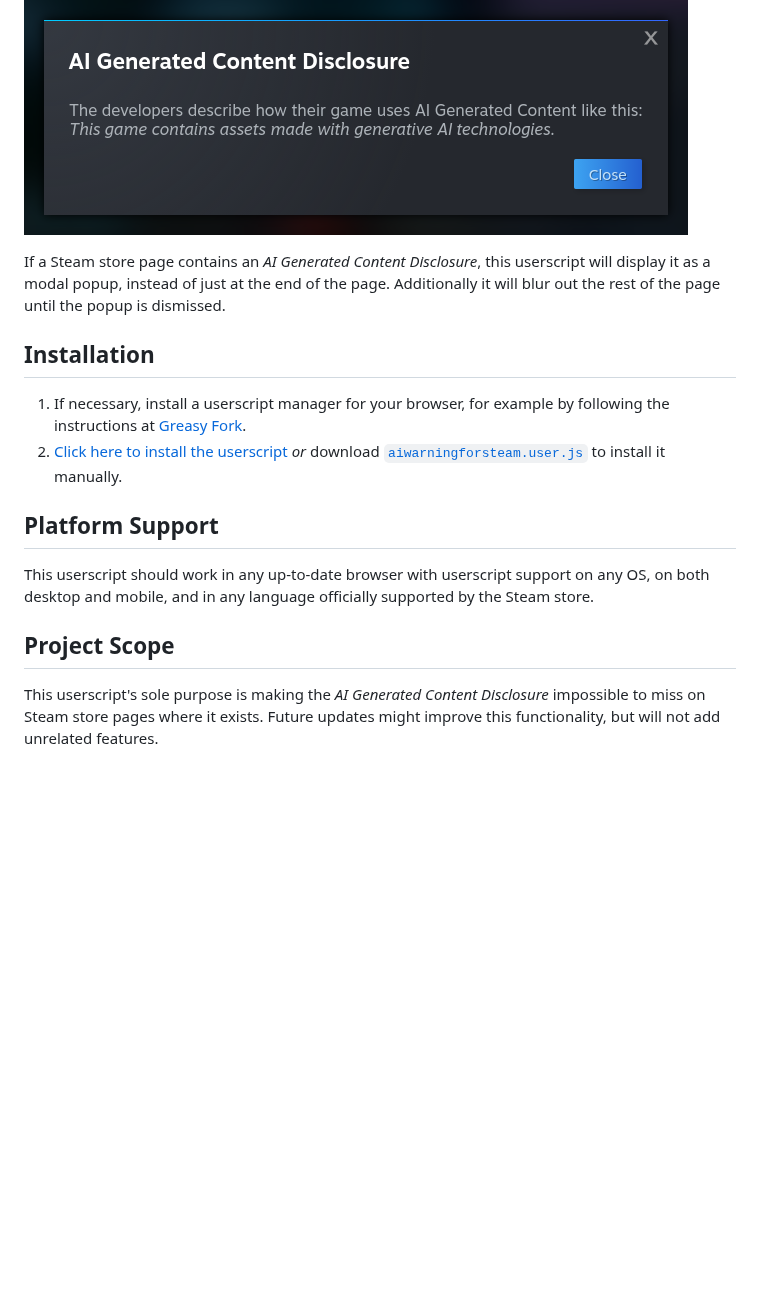
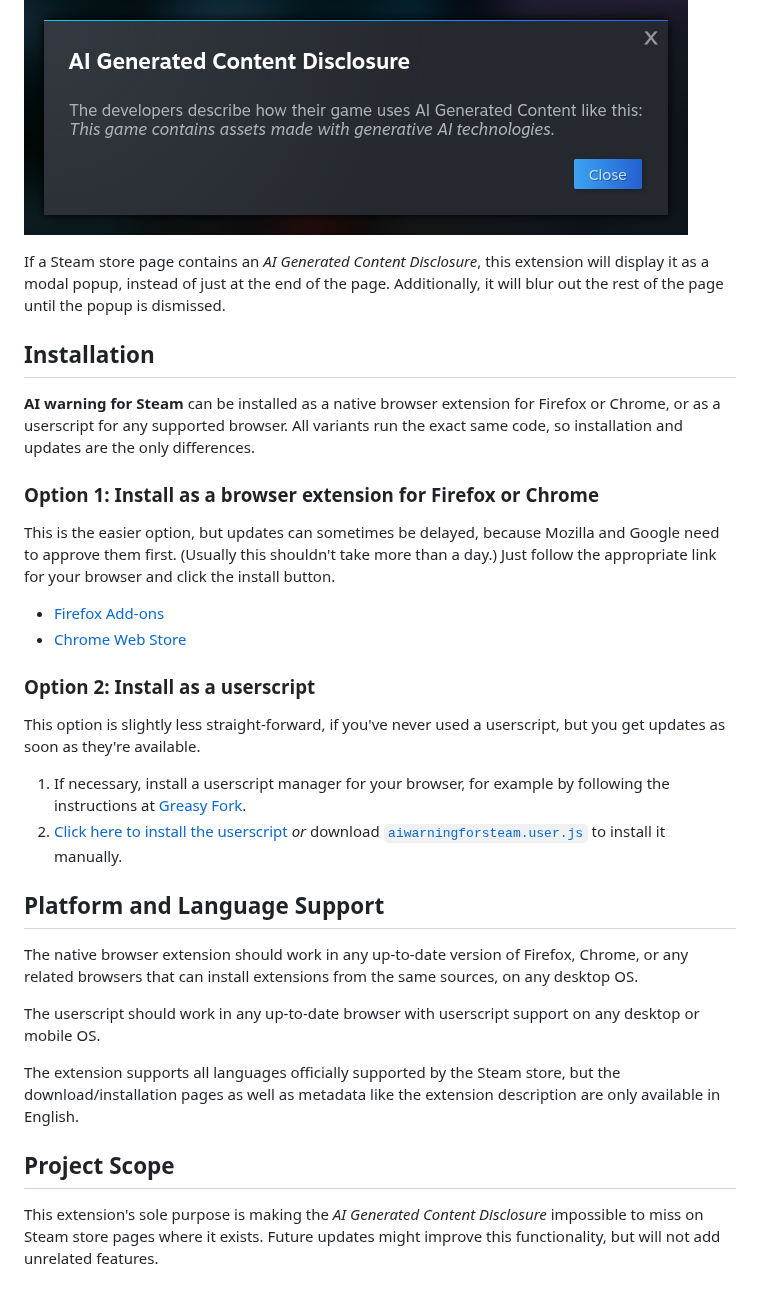
Before and after one commit to seeeeew/aiwarningforsteam, a Markdown page: README.md, the part around the change. Drawn GitHub-style; blank space fills up the shorter version.

Commit message:
added native Firefox and Chrome extension

```diff
--- a/README.md
+++ b/README.md
@@ -4,17 +4,32 @@ Shows the _AI Generated Content Disclosure_ on Steam store pages as a modal popu
 
 ![Screenshot of a popup showing an AI Generated Content Disclosure in the Steam store](img/screenshot_github.png)
 
-If a Steam store page contains an _AI Generated Content Disclosure_, this userscript will display it as a modal popup, instead of just at the end of the page. Additionally it will blur out the rest of the page until the popup is dismissed.
+If a Steam store page contains an _AI Generated Content Disclosure_, this extension will display it as a modal popup, instead of just at the end of the page. Additionally, it will blur out the rest of the page until the popup is dismissed.
 
 ## Installation
 
+**AI warning for Steam** can be installed as a native browser extension for Firefox or Chrome, or as a userscript for any supported browser. All variants run the exact same code, so installation and updates are the only differences.
+
+### Option 1: Install as a browser extension for Firefox or Chrome
+
+This is the easier option, but updates can sometimes be delayed, because Mozilla and Google need to approve them first. (Usually this shouldn't take more than a day.) Just follow the appropriate link for your browser and click the install button.
+- [Firefox Add-ons](https://addons.mozilla.org/firefox/addon/ai-warning-for-steam/)
+- [Chrome Web Store](https://chromewebstore.google.com/detail/ai-warning-for-steam/clegcobheppnnigaaeelfkeomjcngmnh)
+
+### Option 2: Install as a userscript
+
+This option is slightly less straight-forward, if you've never used a userscript, but you get updates as soon as they're available.
 1. If necessary, install a userscript manager for your browser, for example by following the instructions at [Greasy Fork](https://greasyfork.org/#home-step-1).
 2. [Click here to install the userscript](https://github.com/seeeeew/aiwarningforsteam/raw/refs/heads/main/aiwarningforsteam.user.js) _or_ download [`aiwarningforsteam.user.js`](https://github.com/seeeeew/aiwarningforsteam/blob/main/aiwarningforsteam.user.js) to install it manually.
 
-## Platform Support
+## Platform and Language Support
 
-This userscript should work in any up-to-date browser with userscript support on any OS, on both desktop and mobile, and in any language officially supported by the Steam store.
+The native browser extension should work in any up-to-date version of Firefox, Chrome, or any related browsers that can install extensions from the same sources, on any desktop OS.
+
+The userscript should work in any up-to-date browser with userscript support on any desktop or mobile OS.
+
+The extension supports all languages officially supported by the Steam store, but the download/installation pages as well as metadata like the extension description are only available in English.
 
 ## Project Scope
 
-This userscript's sole purpose is making the _AI Generated Content Disclosure_ impossible to miss on Steam store pages where it exists. Future updates might improve this functionality, but will not add unrelated features.
+This extension's sole purpose is making the _AI Generated Content Disclosure_ impossible to miss on Steam store pages where it exists. Future updates might improve this functionality, but will not add unrelated features.
```
Also changed, not shown: img/screenshot_webstores.png (added), 1 other file.
